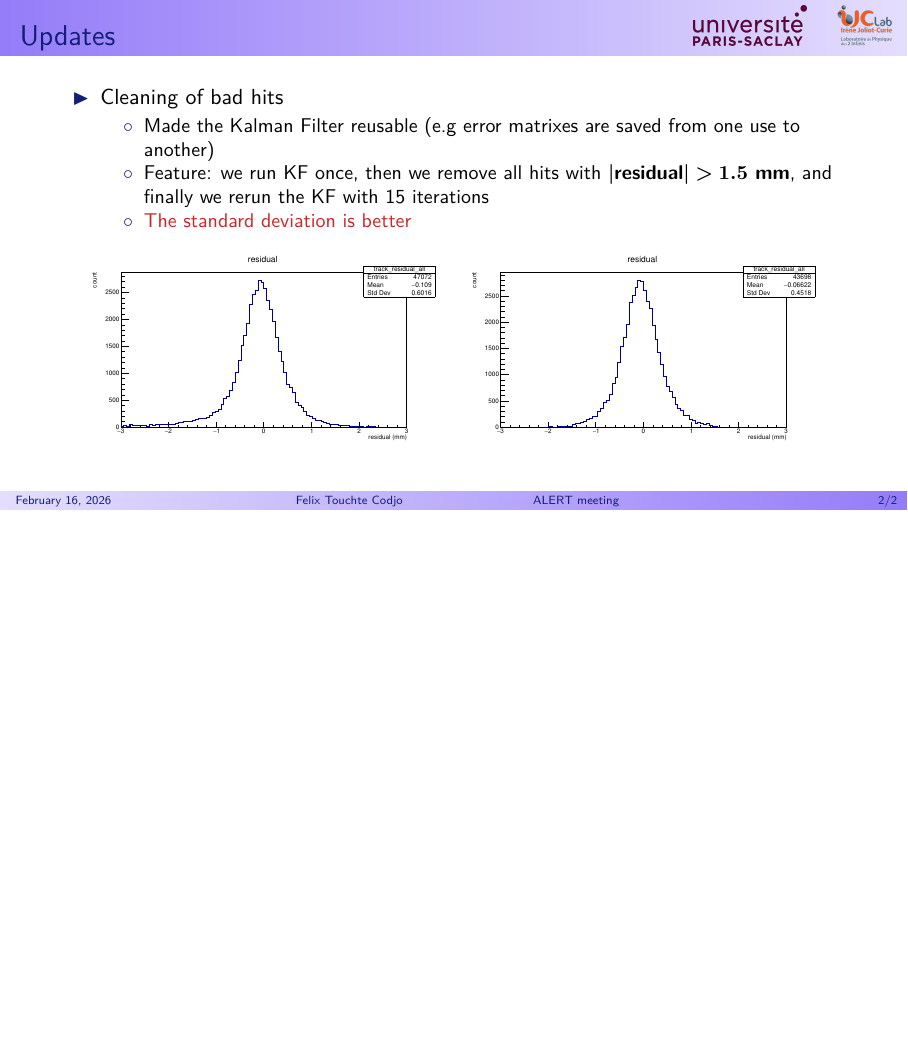
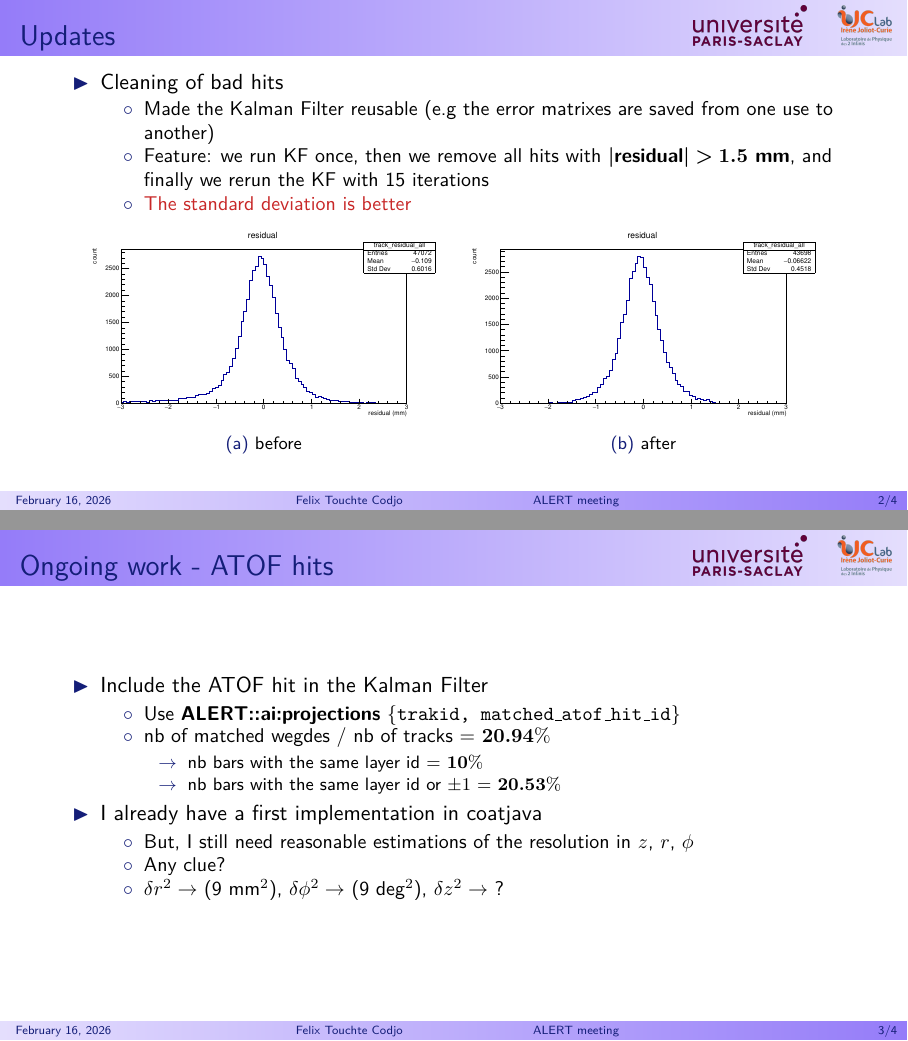
Before and after one commit to ftouchte/presentations, LaTeX slides (alert_meetings/pres_2026_02_16/main.tex): page 2 of 2 before the commit and pages 2 and 3 of 4 after it, the two joined at a grey line, the shorter picture padded with empty space. Compiled offline with pdfLaTeX.

Commit message:
add presentation of the day

```diff
--- a/alert_meetings/pres_2026_02_16/main.tex
+++ b/alert_meetings/pres_2026_02_16/main.tex
@@ -36,7 +36,7 @@
     \begin{itemize}
         \item Cleaning of bad hits
         \begin{itemize}
-            \item Made the Kalman Filter reusable (e.g error matrixes are saved from one use to another)
+            \item Made the Kalman Filter reusable (e.g the error matrixes are saved from one use to another)
             \item Feature: we run KF once, then we remove all hits with $\bm{|\mbox{residual}| > 1.5 \mbox{ mm}}$, and finally we rerun the KF with 15 iterations
             \item \alert{The standard deviation is better}
         \end{itemize}
@@ -44,11 +44,66 @@
     \begin{figure}
         \begin{subfigure}{0.45\textwidth}
             \includegraphics[width=\linewidth]{figures/residual-before-hit-cleaning.pdf}
+            \caption{before}
         \end{subfigure}
         \hspace{0.01\textwidth}
         \begin{subfigure}{0.45\textwidth}
             \includegraphics[width=\linewidth]{figures/residual-after-hit-cleaning.pdf}
+            \caption{after}
         \end{subfigure}
+    \end{figure}
+\end{frame}
+
+\begin{frame}{Ongoing work - ATOF hits}
+    \begin{itemize}
+        \item Include the ATOF hit in the Kalman Filter
+            \begin{itemize}
+                \item Use \textbf{ALERT::ai:projections} \texttt{\{trakid, matched\_atof\_hit\_id\}}
+                \item nb of matched wegdes / nb of tracks = $\bm{20.94 \%}$
+                    \begin{itemize}
+                        \item[$\rightarrow$] nb bars with the same layer id = $\bm{10 \%}$
+                        \item[$\rightarrow$] nb bars with the same layer id or $\pm 1$ = $\bm{20.53 \%}$
+                    \end{itemize}
+            \end{itemize}
+        \item I already have a first implementation in coatjava
+            \begin{itemize}
+                \item But, I still need reasonable estimations of the resolution in $z$, $r$, $\phi$
+                \item Any clue?
+                \item $\delta r^2 \rightarrow$  (9 mm$^2$), $\delta \phi^2 \rightarrow$  (9 deg$^2$), $\delta z^2 \rightarrow$ ?
+            \end{itemize}
+    \end{itemize}
+\end{frame}
+
+% \begin{frame}{Ongoing work - ATOF hits}
+%     \begin{itemize}
+%         \item Question on the z resolution of the ATOF bar?
+%         \begin{figure}
+%             \centering
+%             \begin{subfigure}{0.3\textwidth}
+%                 \includegraphics[width=\linewidth]{figures/mcParticle.png}
+%                 \caption{MC::Particle}
+%             \end{subfigure}
+%             \begin{subfigure}{0.3\textwidth}
+%                 \includegraphics[width=\linewidth]{figures/atofHits.png}
+%                 \caption{ATOF::hits}
+%             \end{subfigure}
+%             \begin{subfigure}{0.3\textwidth}
+%                 \includegraphics[width=\linewidth]{figures/kfTrack.png}
+%                 \caption{AHDC::kftrack}
+%             \end{subfigure}
+%         \end{figure}
+%     \end{itemize}
+% \end{frame}
+
+\begin{frame}{Reconstruction status}
+    \begin{itemize}
+        \item dEdx verus p, run 22712 on D2
+        \item Elastic cuts: $3.5 \mbox{ GeV}^2 < W^2 < 3.8 \mbox{ GeV}^2$, $|\Delta \phi| < 20^\circ$, $\mbox{nhits} \geq 6$
+        \item Hit cleaning included (work on the ATOF hit not included)
+    \end{itemize}
+    \begin{figure}
+        \centering
+        \includegraphics[width=0.8\linewidth]{figures/recon-status-dEdx-versus-momentum.pdf}
     \end{figure}
 \end{frame}
 
```
Also changed, not shown: alert_meetings/pres_2026_02_16/figures/recon-status-dEdx-versus-momentum.pdf (added).
